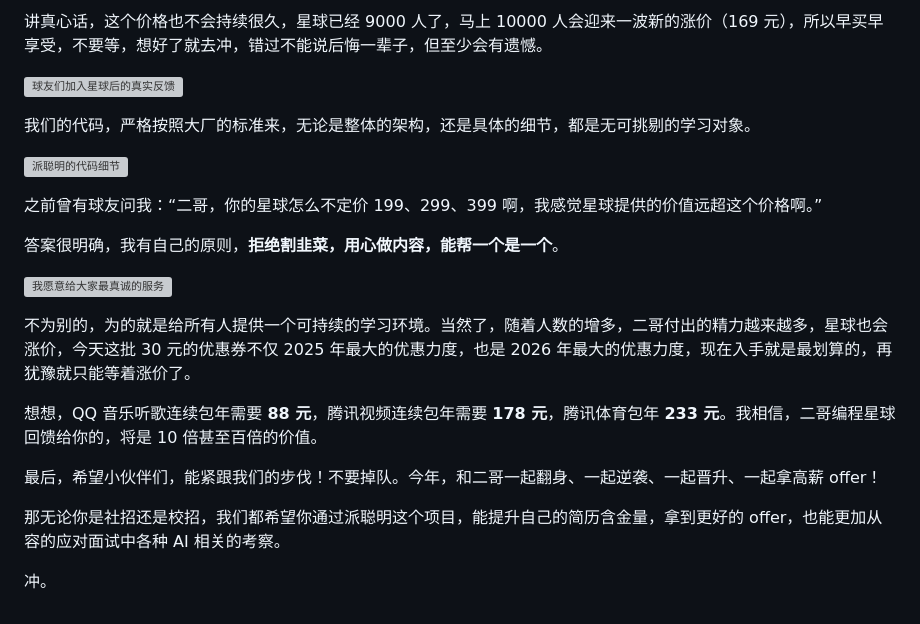
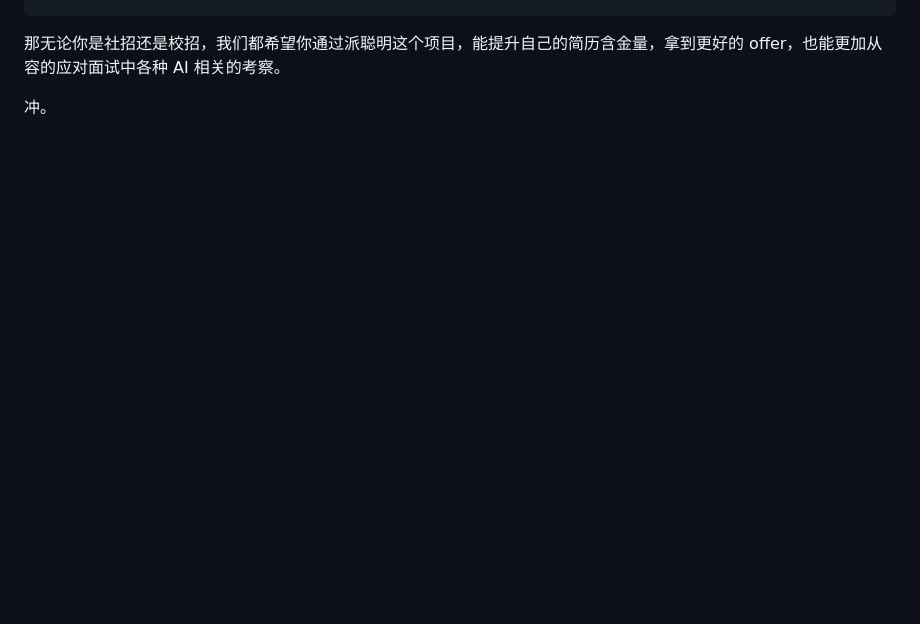
Before and after one commit to heweirong13/PaiSmart, a Markdown page: PaiSmart-zuzhi/README.md, the part around one of its changes. Drawn GitHub-style; blank space fills up the shorter version; grey boxes are pictures that could not be loaded.

```diff
--- a/PaiSmart-zuzhi/README.md
+++ b/PaiSmart-zuzhi/README.md
@@ -280,24 +221,3 @@ pnpm run dev
-讲真心话，这个价格也不会持续很久，星球已经 9000 人了，马上 10000 人会迎来一波新的涨价（169 元），所以早买早享受，不要等，想好了就去冲，错过不能说后悔一辈子，但至少会有遗憾。
-
-
-![球友们加入星球后的真实反馈](https://cdn.tobebetterjavaer.com/paicoding/0d2b52387576b0884e832c05594fc9de.png)
-
-我们的代码，严格按照大厂的标准来，无论是整体的架构，还是具体的细节，都是无可挑剔的学习对象。
-
-![派聪明的代码细节](https://cdn.tobebetterjavaer.com/paicoding/e946bb63f1fe5279888bb7f1fcb649b0.png)
-
-之前曾有球友问我：“二哥，你的星球怎么不定价 199、299、399 啊，我感觉星球提供的价值远超这个价格啊。”
-
-答案很明确，我有自己的原则，**拒绝割韭菜，用心做内容，能帮一个是一个**。
-
-![我愿意给大家最真诚的服务](https://cdn.tobebetterjavaer.com/paicoding/e946bb63f1fe5279888bb7f1fcb649b0.png)
-
-不为别的，为的就是给所有人提供一个可持续的学习环境。当然了，随着人数的增多，二哥付出的精力越来越多，星球也会涨价，今天这批 30 元的优惠券不仅 2025 年最大的优惠力度，也是 2026 年最大的优惠力度，现在入手就是最划算的，再犹豫就只能等着涨价了。
-
-想想，QQ 音乐听歌连续包年需要 **88 元**，腾讯视频连续包年需要 **178 元**，腾讯体育包年 **233 元**。我相信，二哥编程星球回馈给你的，将是 10 倍甚至百倍的价值。
-
-最后，希望小伙伴们，能紧跟我们的步伐！不要掉队。今年，和二哥一起翻身、一起逆袭、一起晋升、一起拿高薪 offer！
-
 那无论你是社招还是校招，我们都希望你通过派聪明这个项目，能提升自己的简历含金量，拿到更好的 offer，也能更加从容的应对面试中各种 AI 相关的考察。
 
 冲。
```
Also changed, not shown: other parts of PaiSmart-zuzhi/README.md (+0 -59 lines).
